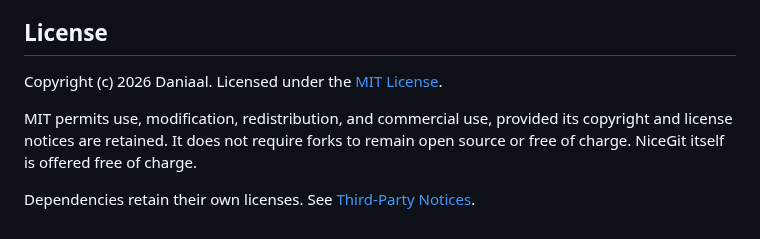
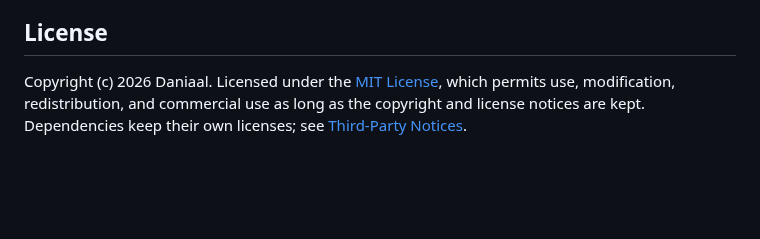
Before and after one commit to daniaalnadir/NiceGit, a Markdown page: README.md, the part around one of its changes. Rendered like a GitHub page; blank space fills up the shorter version.

```diff
--- a/README.md
+++ b/README.md
@@ -121,10 +151,7 @@ private paths, repository content, and credentials from screenshots and logs.
 
 ## License
 
-Copyright (c) 2026 Daniaal. Licensed under the [MIT License](LICENSE).
-
-MIT permits use, modification, redistribution, and commercial use, provided its
-copyright and license notices are retained. It does not require forks to remain
-open source or free of charge. NiceGit itself is offered free of charge.
-
-Dependencies retain their own licenses. See [Third-Party Notices](THIRD_PARTY_NOTICES.md).
+Copyright (c) 2026 Daniaal. Licensed under the [MIT License](LICENSE), which permits use,
+modification, redistribution, and commercial use as long as the copyright and license
+notices are kept. Dependencies keep their own licenses; see
+[Third-Party Notices](THIRD_PARTY_NOTICES.md).
```
Also changed, not shown: other parts of README.md (+100 -70 lines), docs/images/nicegit-window.png (added).
